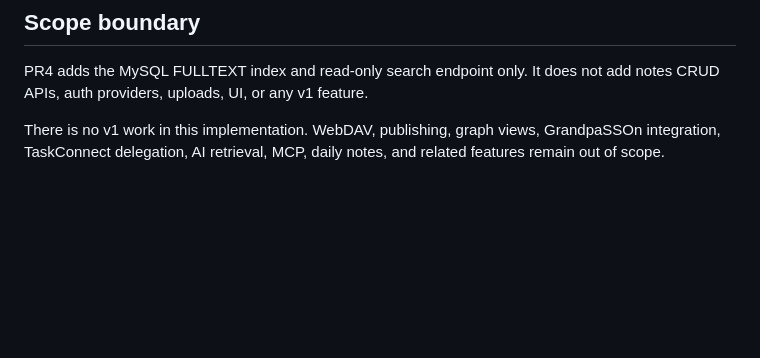
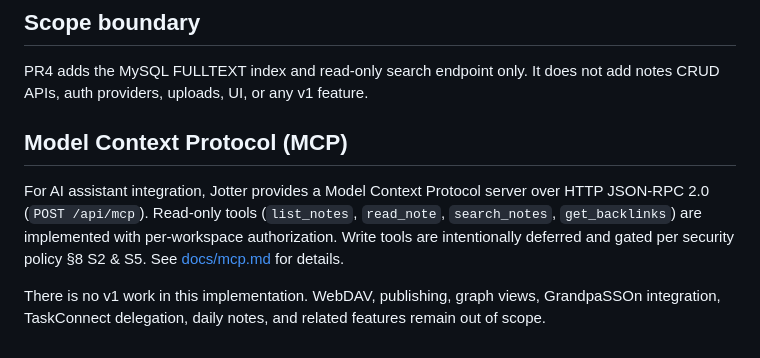
Before and after one commit to suporterfid/jotter, a Markdown page: docs/architecture.md, the part around the change. Rendered like a GitHub page; blank space fills up the shorter version.

```diff
--- a/docs/architecture.md
+++ b/docs/architecture.md
@@ -43,4 +43,8 @@ Docker is a development and build tool only. Production requires PHP 8.2+, MySQL
 
 PR4 adds the MySQL FULLTEXT index and read-only search endpoint only. It does not add notes CRUD APIs, auth providers, uploads, UI, or any v1 feature.
 
-There is no v1 work in this implementation. WebDAV, publishing, graph views, GrandpaSSOn integration, TaskConnect delegation, AI retrieval, MCP, daily notes, and related features remain out of scope.
+## Model Context Protocol (MCP)
+
+For AI assistant integration, Jotter provides a Model Context Protocol server over HTTP JSON-RPC 2.0 (`POST /api/mcp`). Read-only tools (`list_notes`, `read_note`, `search_notes`, `get_backlinks`) are implemented with per-workspace authorization. Write tools are intentionally deferred and gated per security policy §8 S2 & S5. See [docs/mcp.md](file:///home/ubuntu/projects/web/iroh/jotter/docs/mcp.md) for details.
+
+There is no v1 work in this implementation. WebDAV, publishing, graph views, GrandpaSSOn integration, TaskConnect delegation, daily notes, and related features remain out of scope.
```
Also changed, not shown: STATUS.md (+1 -0 lines), docs/mcp.md (added, +31 -0 lines).
